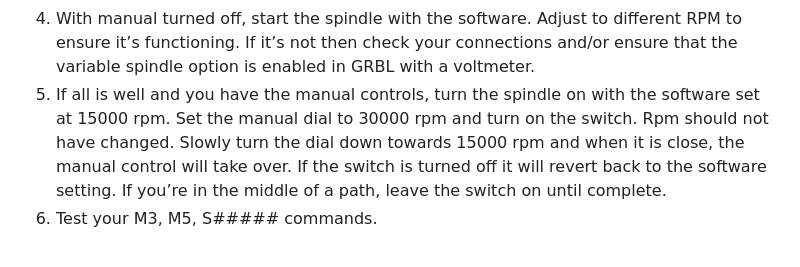
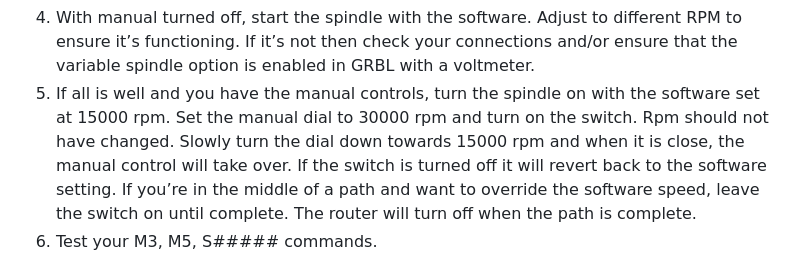
Before and after one commit to ThunderCNC/GRBL_SPD, a Markdown page: README.md, the part around one of its changes. Drawn GitHub-style.

```diff
--- a/README.md
+++ b/README.md
@@ -221,7 +228,7 @@ Run the wire from the router to the control box through the drag chains if equip
 2. Turn the manual control switch on if you have it. The spindle should be running at what the dial is indicating. Check that the RELAY ON led and the MANUAL ON led are on.  Turn the knob from left (10000 rpm) to right (30000 rpm).  If the RPM is reacting opposite to the dial then the potentiometer wires have been connected incorrectly. Reverse the (+) and (-) wires at the GRBL_SPD board.
 3. In your sender software be sure to set $30 to 30000 and $31 to 10000. Also make sure if there is a configuration section in the software, be sure to check that the min and max rpm are set the same. You may need to restart the software after changes are made.
 4. With manual turned off, start the spindle with the software.  Adjust to different RPM to ensure it’s functioning.  If it’s not then check your connections and/or ensure that the variable spindle option is enabled in GRBL with a voltmeter.
-5. If all is well and you have the manual controls, turn the spindle on with the software set at 15000 rpm.  Set the manual dial to 30000 rpm and turn on the switch.  Rpm should not have changed.  Slowly turn the dial down towards 15000 rpm and when it is close, the manual control will take over.  If the switch is turned off it will revert back to the software setting.  If you’re in the middle of a path, leave the switch on until complete.
+5. If all is well and you have the manual controls, turn the spindle on with the software set at 15000 rpm.  Set the manual dial to 30000 rpm and turn on the switch.  Rpm should not have changed.  Slowly turn the dial down towards 15000 rpm and when it is close, the manual control will take over.  If the switch is turned off it will revert back to the software setting.  If you’re in the middle of a path and want to override the software speed, leave the switch on until complete. The router will turn off when the path is complete.
 6. Test your M3, M5, S##### commands.
 
 Now you can set your speeds for each bit in your cad software of choice and your router will automatically be set to your required speed.  When your path is finished the router will turn off when complete.
```
Also changed, not shown: other parts of README.md (+8 -1 lines).
